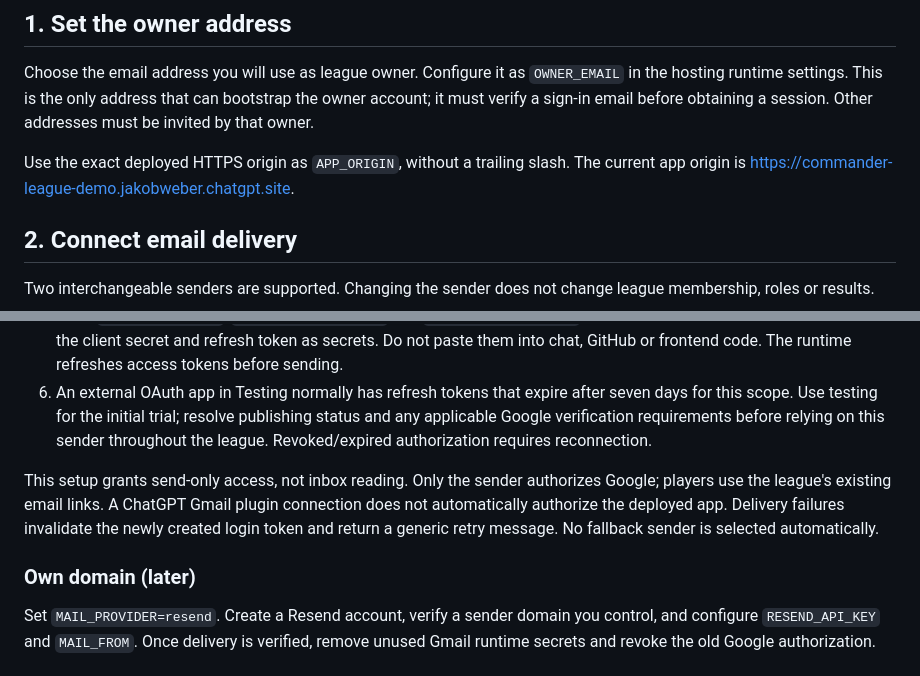
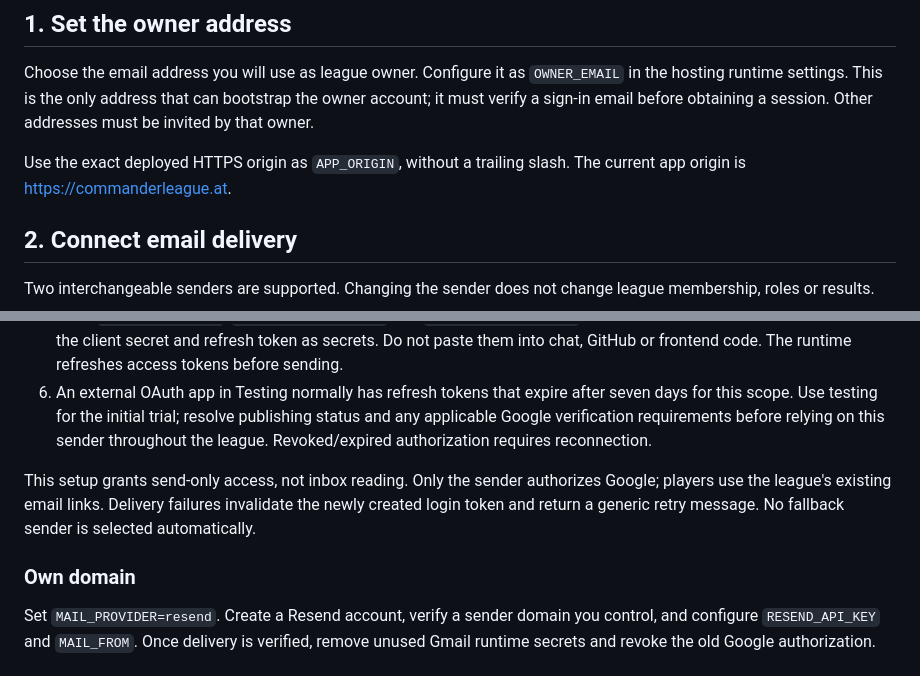
Before and after one commit to j-cap/commander-league, a Markdown page: SETUP.md, 2 parts joined by grey strips. GitHub-like rendering.

Commit message:
Switch SETUP.md to commanderleague.at

```diff
--- a/SETUP.md
+++ b/SETUP.md
@@ -10,7 +10,7 @@ The login page, member view, manager result entry and corrections, owner access
 
 Choose the email address you will use as league owner. Configure it as `OWNER_EMAIL` in the hosting runtime settings. This is the only address that can bootstrap the owner account; it must verify a sign-in email before obtaining a session. Other addresses must be invited by that owner.
 
-Use the exact deployed HTTPS origin as `APP_ORIGIN`, without a trailing slash. The current app origin is https://commander-league-demo.jakobweber.chatgpt.site.
+Use the exact deployed HTTPS origin as `APP_ORIGIN`, without a trailing slash. The current app origin is https://commanderleague.at.
 
 ## 2. Connect email delivery
 
@@ -27,9 +27,9 @@ Set `MAIL_PROVIDER=gmail` and `GMAIL_SENDER` to the owner's chosen Gmail address
 5. Store `GMAIL_CLIENT_ID`, `GMAIL_CLIENT_SECRET` and `GMAIL_REFRESH_TOKEN` in private hosting runtime settings. Mark the client secret and refresh token as secrets. Do not paste them into chat, GitHub or frontend code. The runtime refreshes access tokens before sending.
 6. An external OAuth app in Testing normally has refresh tokens that expire after seven days for this scope. Use testing for the initial trial; resolve publishing status and any applicable Google verification requirements before relying on this sender throughout the league. Revoked/expired authorization requires reconnection.
 
-This setup grants send-only access, not inbox reading. Only the sender authorizes Google; players use the league's existing email links. A ChatGPT Gmail plugin connection does not automatically authorize the deployed app. Delivery failures invalidate the newly created login token and return a generic retry message. No fallback sender is selected automatically.
+This setup grants send-only access, not inbox reading. Only the sender authorizes Google; players use the league's existing email links. Delivery failures invalidate the newly created login token and return a generic retry message. No fallback sender is selected automatically.
 
-### Own domain (later)
+### Own domain
 
 Set `MAIL_PROVIDER=resend`. Create a Resend account, verify a sender domain you control, and configure `RESEND_API_KEY` and `MAIL_FROM`. Once delivery is verified, remove unused Gmail runtime secrets and revoke the old Google authorization.
 
```
